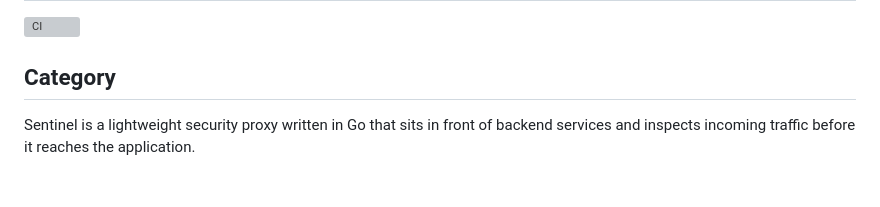
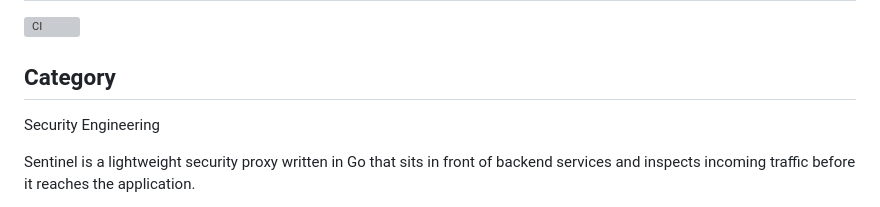
Before and after one commit to blacAxe/sentinel-proxy, a Markdown page: README.md, the part around the change. Drawn GitHub-style; blank space fills up the shorter version; grey boxes are pictures that could not be loaded.

Commit message:
Improve proxy README structure

```diff
--- a/README.md
+++ b/README.md
@@ -3,6 +3,9 @@
 ![CI](https://github.com/blacAxe/sentinel-proxy/actions/workflows/ci.yml/badge.svg)
 
 ## Category
+
+Security Engineering
+
 
 Sentinel is a lightweight security proxy written in Go that sits in front of backend services and inspects incoming traffic before it reaches the application.
 
```
